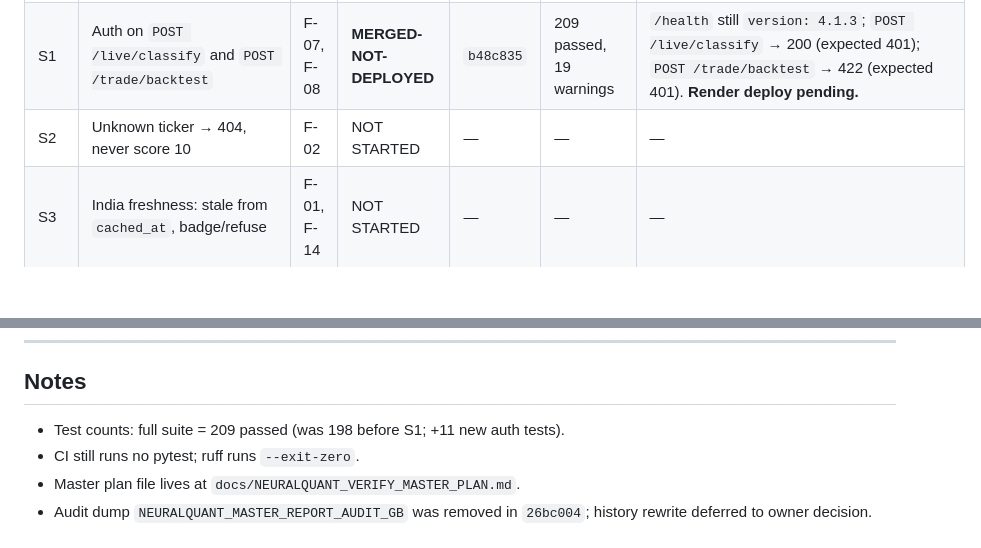
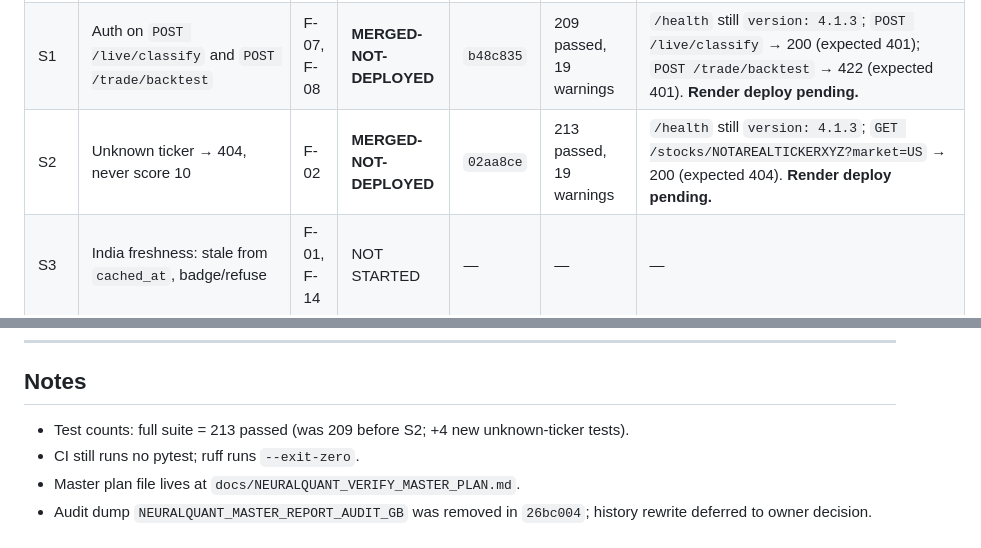
Before and after one commit to satyamdas03/NeuralQuant, a Markdown page: docs/verify/STATUS.md, 2 parts joined by grey strips. GitHub-like rendering; blank space fills up the shorter version.

Commit message:
S2-status: record MERGED-NOT-DEPLOYED evidence and test count
Co-Authored-By: Claude Code <noreply@anthropic.com>

```diff
--- a/docs/verify/STATUS.md
+++ b/docs/verify/STATUS.md
@@ -18,7 +18,7 @@ Allowed values for each item: `NOT STARTED` / `IN PROGRESS` / `MERGED-NOT-DEPLOY
 |---|---|---|---|---|---|---|
 | S0 | Remove audit dump from repo root | — | **VERIFIED-LIVE** | `26bc004` | N/A | `git ls-files NEURALQUANT_MASTER_REPORT_AUDIT_GB` → empty; no live surface. |
 | S1 | Auth on `POST /live/classify` and `POST /trade/backtest` | F-07, F-08 | **MERGED-NOT-DEPLOYED** | `b48c835` | 209 passed, 19 warnings | `/health` still `version: 4.1.3`; `POST /live/classify` → 200 (expected 401); `POST /trade/backtest` → 422 (expected 401). **Render deploy pending.** |
-| S2 | Unknown ticker → 404, never score 10 | F-02 | NOT STARTED | — | — | — |
+| S2 | Unknown ticker → 404, never score 10 | F-02 | **MERGED-NOT-DEPLOYED** | `02aa8ce` | 213 passed, 19 warnings | `/health` still `version: 4.1.3`; `GET /stocks/NOTAREALTICKERXYZ?market=US` → 200 (expected 404). **Render deploy pending.** |
 | S3 | India freshness: stale from `cached_at`, badge/refuse | F-01, F-14 | NOT STARTED | — | — | — |
 | S4 | Ask AI blank summary → 502; length/history caps; prompt fence | F-03, F-04 | NOT STARTED | — | — | — |
 | S5 | CI runs full pytest; remove `--exit-zero` | F-19 | NOT STARTED | — | — | — |
@@ -93,7 +93,7 @@ Phase 0A status is **CONDITIONAL** until live India probe passes. Memos need dat
 
 ## Notes
 
-- Test counts: full suite = 209 passed (was 198 before S1; +11 new auth tests).
+- Test counts: full suite = 213 passed (was 209 before S2; +4 new unknown-ticker tests).
 - CI still runs no pytest; ruff runs `--exit-zero`.
 - Master plan file lives at `docs/NEURALQUANT_VERIFY_MASTER_PLAN.md`.
 - Audit dump `NEURALQUANT_MASTER_REPORT_AUDIT_GB` was removed in `26bc004`; history rewrite deferred to owner decision.
```
